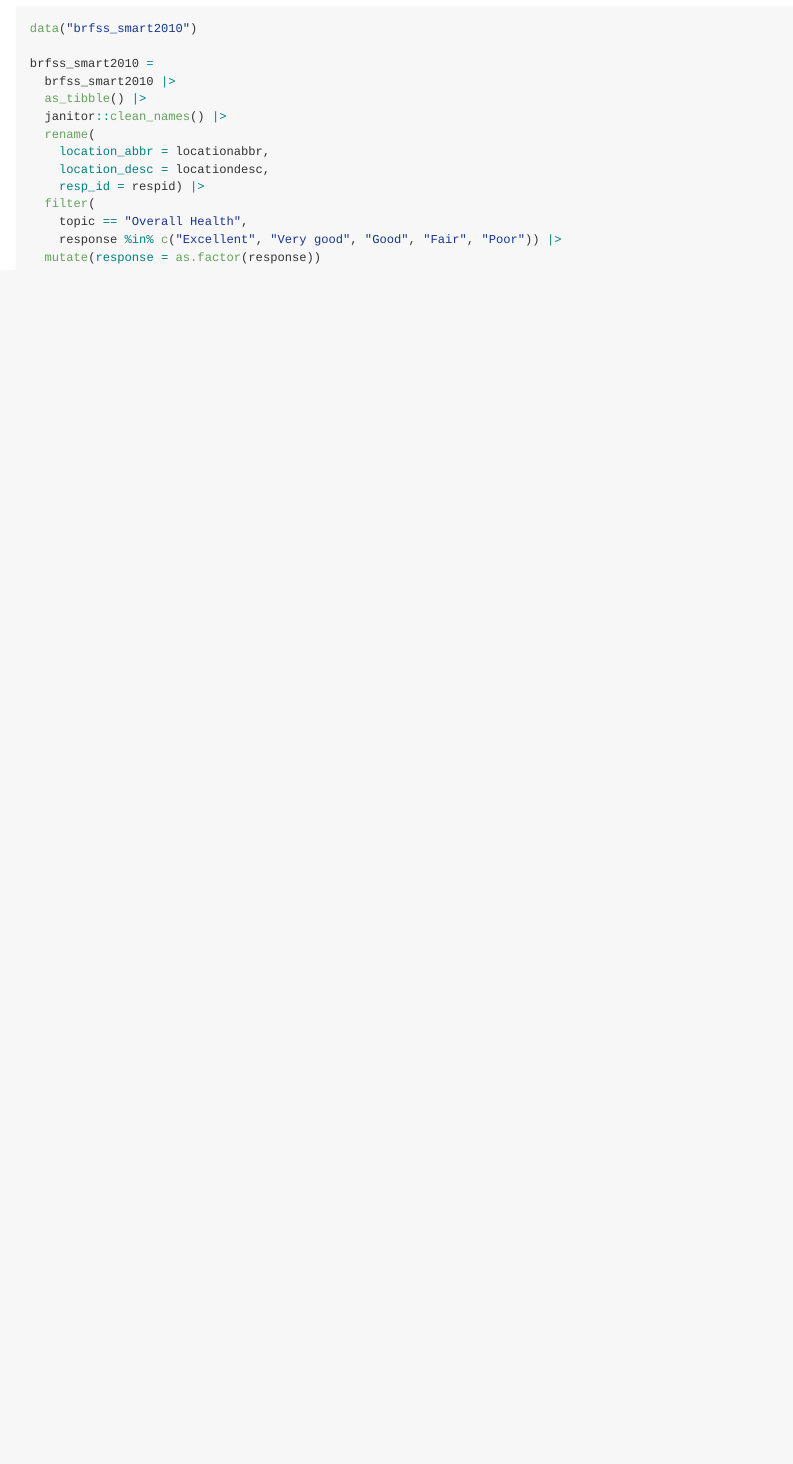
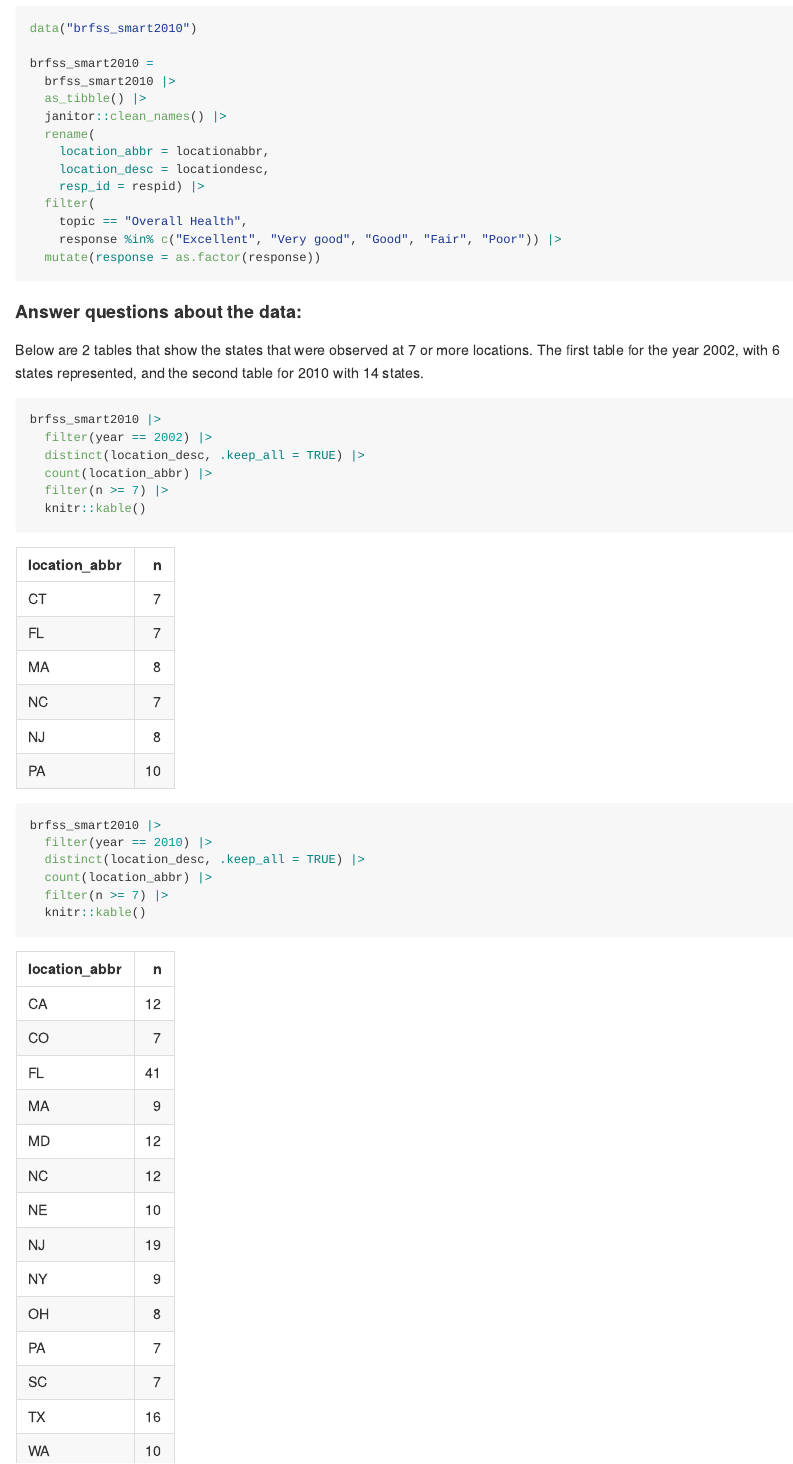
Before and after one commit to mpgoldrich/p8105_hw3_mpg2166, an R Markdown document (p8105_hw3_mpg2166.Rmd): the page in a window 1100 px wide, from 3140 px down. The pictures show the output file p8105_hw3_mpg2166.md that the author committed with the source, drawn offline in the style of GitHub.

Commit message:
first question in P2 (states obs >= 7 locations)

````diff
--- a/p8105_hw3_mpg2166.Rmd
+++ b/p8105_hw3_mpg2166.Rmd
@@ -114,3 +114,23 @@ brfss_smart2010 =
     response %in% c("Excellent", "Very good", "Good", "Fair", "Poor")) |>
   mutate(response = as.factor(response))
 ```
+
+#### Answer questions about the data:
+
+Below are 2 tables that show the states that were observed at 7 or more locations. The first table for the year 2002, with 6 states represented, and the second table for 2010 with 14 states.
+
+```{r}
+brfss_smart2010 |>
+  filter(year == 2002) |>
+  distinct(location_desc, .keep_all = TRUE) |>
+  count(location_abbr) |>
+  filter(n >= 7) |>
+  knitr::kable()
+
+brfss_smart2010 |>
+  filter(year == 2010) |>
+  distinct(location_desc, .keep_all = TRUE) |>
+  count(location_abbr) |>
+  filter(n >= 7) |>
+  knitr::kable()
+```
````
Also changed, not shown: p8105_hw3_mpg2166.md.
